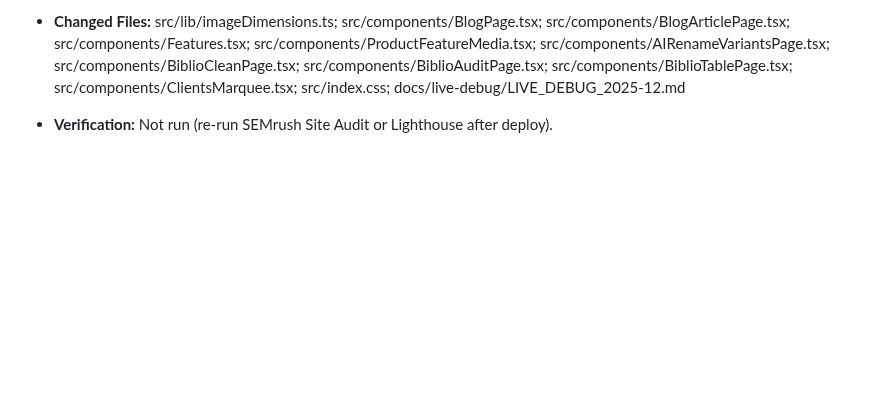
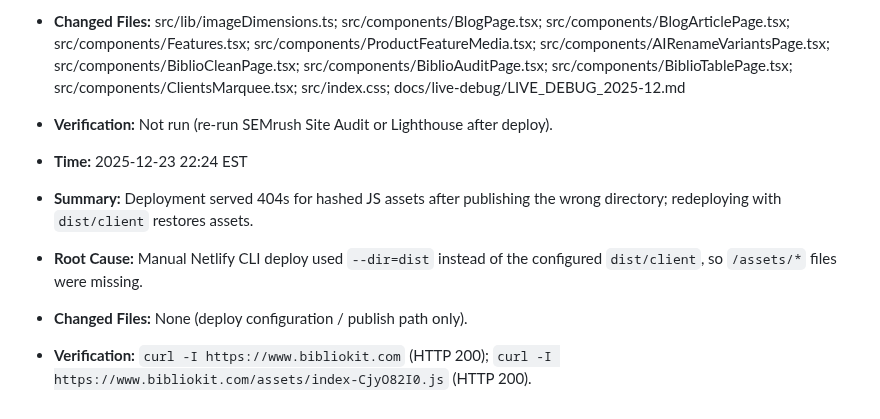
Before and after one commit to emviedv/BKitLaunch, a Markdown page: docs/live-debug/LIVE_DEBUG_2025-12.md, the part around the change. Drawn GitHub-style; blank space fills up the shorter version.

Commit message:
Log deploy fix and clarify publish path

```diff
--- a/docs/live-debug/LIVE_DEBUG_2025-12.md
+++ b/docs/live-debug/LIVE_DEBUG_2025-12.md
@@ -1243,3 +1243,9 @@
 - **Root Cause:** Blog/marketing images rendered without width/height attributes and the first blog image was lazy-loaded; the hero glyph animation used animated drop shadows.
 - **Changed Files:** src/lib/imageDimensions.ts; src/components/BlogPage.tsx; src/components/BlogArticlePage.tsx; src/components/Features.tsx; src/components/ProductFeatureMedia.tsx; src/components/AIRenameVariantsPage.tsx; src/components/BiblioCleanPage.tsx; src/components/BiblioAuditPage.tsx; src/components/BiblioTablePage.tsx; src/components/ClientsMarquee.tsx; src/index.css; docs/live-debug/LIVE_DEBUG_2025-12.md
 - **Verification:** Not run (re-run SEMrush Site Audit or Lighthouse after deploy).
+
+- **Time:** 2025-12-23 22:24 EST
+- **Summary:** Deployment served 404s for hashed JS assets after publishing the wrong directory; redeploying with `dist/client` restores assets.
+- **Root Cause:** Manual Netlify CLI deploy used `--dir=dist` instead of the configured `dist/client`, so `/assets/*` files were missing.
+- **Changed Files:** None (deploy configuration / publish path only).
+- **Verification:** `curl -I https://www.bibliokit.com` (HTTP 200); `curl -I https://www.bibliokit.com/assets/index-CjyO82I0.js` (HTTP 200).
```
Also changed, not shown: AGENTS.md (+1 -0 lines).
